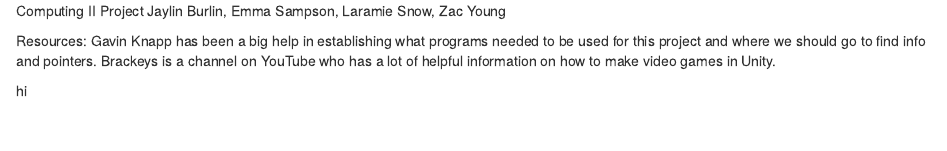
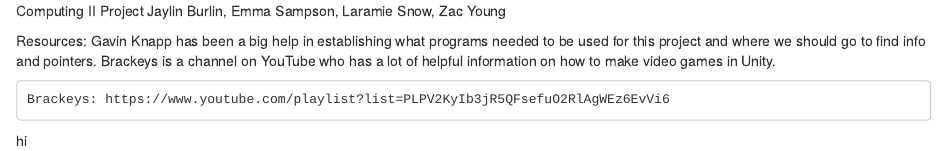
Before and after one commit to jaylinburlin/funwithcells, an R Markdown document (ProgressReport.Rmd): the page in a window 1100 px wide, from its top. Rendered offline with R 4.5, knitr and Pandoc, with nearby package versions.

Commit message:
I added the link for Brackeys youtube

```diff
--- a/ProgressReport.Rmd
+++ b/ProgressReport.Rmd
@@ -4,4 +4,6 @@ Jaylin Burlin, Emma Sampson, Laramie Snow, Zac Young
 Resources: Gavin Knapp has been a big help in establishing what programs needed to be used for this project and where we should go to find info and pointers.
     Brackeys is a channel on YouTube who has a lot of helpful information on how to make video games in Unity.
 
+    Brackeys: https://www.youtube.com/playlist?list=PLPV2KyIb3jR5QFsefuO2RlAgWEz6EvVi6
+
 hi
```
